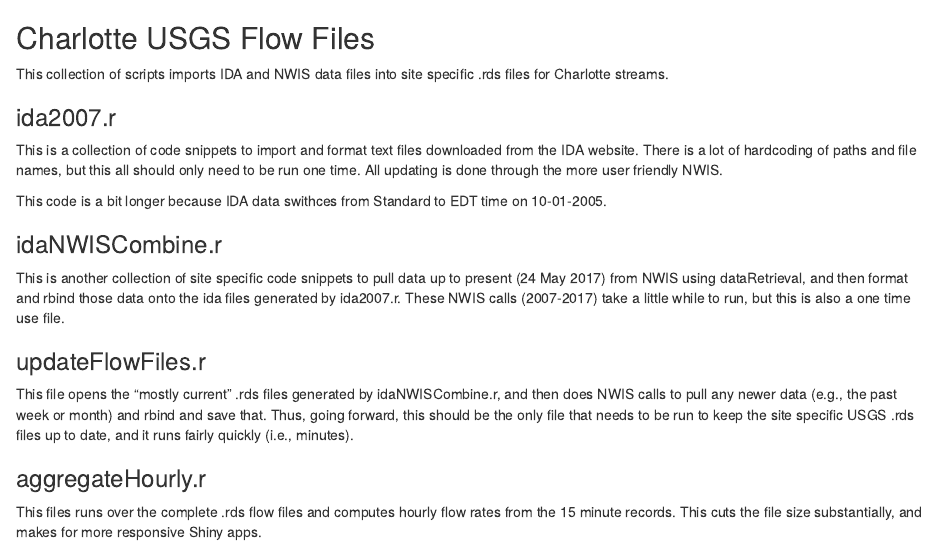
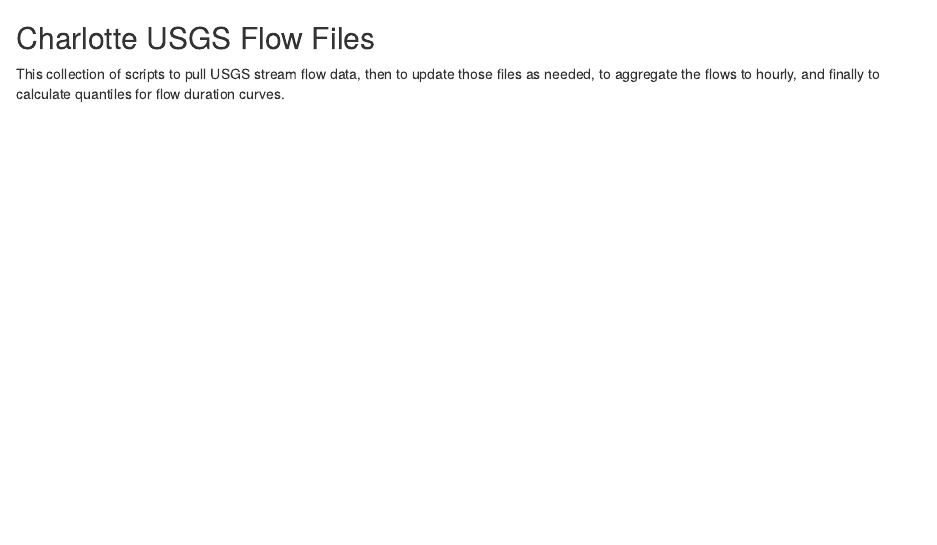
Before and after one commit to joelnc/USGS-Flow, an R Markdown document (README.rmd): the page in a window 1100 px wide, from its top. Rendered offline with R 4.5, knitr and Pandoc, with nearby package versions.

Commit message:
Deleted old content

```diff
--- a/README.rmd
+++ b/README.rmd
@@ -1,32 +1,4 @@
 ## Charlotte USGS Flow Files
-This collection of scripts imports IDA and NWIS data files into site
-specific .rds files for Charlotte streams.
-
-### ida2007.r
-This is a collection of code snippets to import and format text files
-downloaded from the IDA website.  There is a lot of hardcoding of
-paths and file names, but this all should only need to be run one
-time.  All updating is done through the more user friendly NWIS.
-
-This code is a bit longer because IDA data swithces from Standard to
-EDT time on 10-01-2005.
-
-### idaNWISCombine.r
-This is another collection of site specific code snippets to pull data
-up to present (24 May 2017) from NWIS using dataRetrieval, and then
-format and rbind those data onto the ida files generated by
-ida2007.r.  These NWIS calls (2007-2017) take a little while to run,
-but this is also a one time use file.
-
-### updateFlowFiles.r
-This file opens the "mostly current" .rds files generated by
-idaNWISCombine.r, and then does NWIS calls to pull any newer data
-(e.g., the past week or month) and rbind and save that.  Thus, going
-forward, this should be the only file that needs to be run to keep the
-site specific USGS .rds files up to date, and it runs fairly quickly
-(i.e., minutes).
-
-### aggregateHourly.r
-This files runs over the complete .rds flow files and computes hourly
-flow rates from the 15 minute records.  This cuts the file size
-substantially, and makes for more responsive Shiny apps.
+This collection of scripts to pull USGS stream flow data, then to
+update those files as needed, to aggregate the flows to hourly, and
+finally to calculate quantiles for flow duration curves.
```
